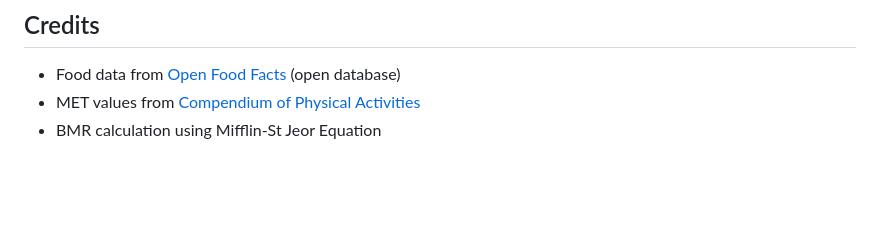
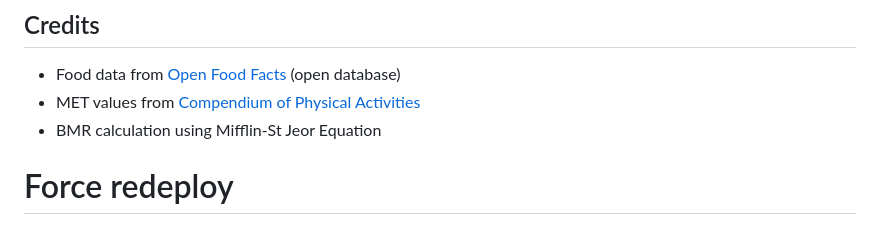
Before and after one commit to 2b6r2kvwmm-collab/Free_Calorie_Track, a Markdown page: calorie-tracker/README.md, the part around the change. Rendered like a GitHub page; blank space fills up the shorter version.

Commit message:
Force redeploy to activate www redirect

```diff
--- a/calorie-tracker/README.md
+++ b/calorie-tracker/README.md
@@ -207,3 +207,4 @@ Free to use and modify for personal projects.
 - Food data from [Open Food Facts](https://world.openfoodfacts.org/) (open database)
 - MET values from [Compendium of Physical Activities](https://sites.google.com/site/compendiumofphysicalactivities/)
 - BMR calculation using Mifflin-St Jeor Equation
+# Force redeploy
```
